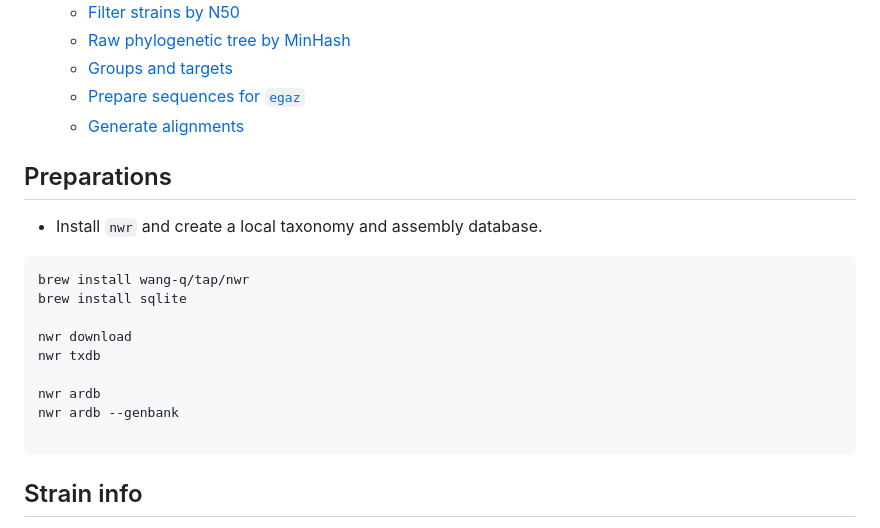
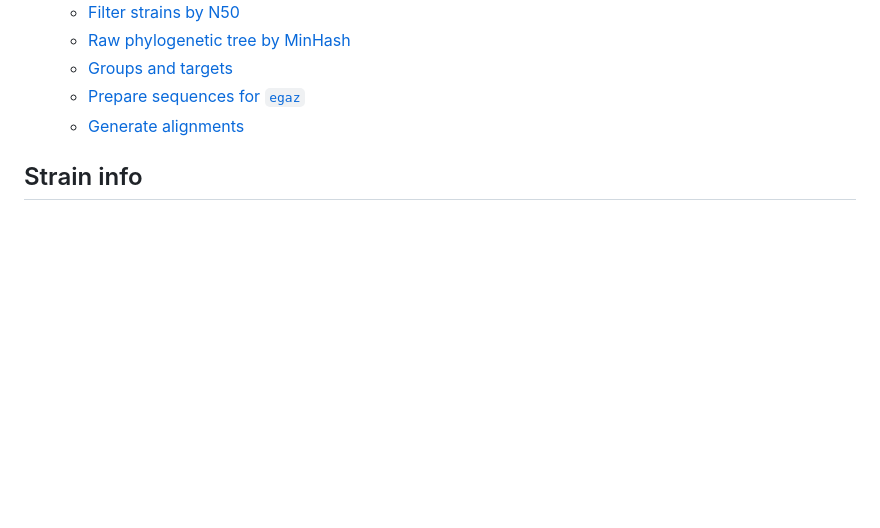
Before and after one commit to wang-q/genomes, a Markdown page: groups/Trichoderma.md, the part around the change. GitHub-like rendering; blank space fills up the shorter version.

````diff
--- a/groups/Trichoderma.md
+++ b/groups/Trichoderma.md
@@ -15,22 +15,6 @@ Genus *Trichoderma* as an example.
     * [Groups and targets](#groups-and-targets)
     * [Prepare sequences for `egaz`](#prepare-sequences-for-egaz)
     * [Generate alignments](#generate-alignments)
-
-## Preparations
-
-* Install `nwr` and create a local taxonomy and assembly database.
-
-```shell
-brew install wang-q/tap/nwr
-brew install sqlite
-
-nwr download
-nwr txdb
-
-nwr ardb
-nwr ardb --genbank
-
-```
 
 ## Strain info
 
````
